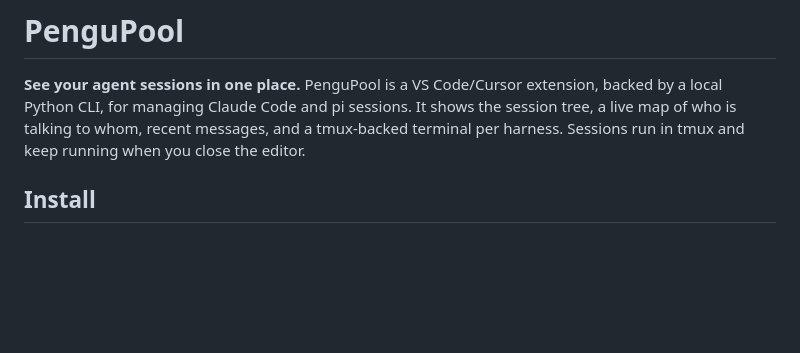
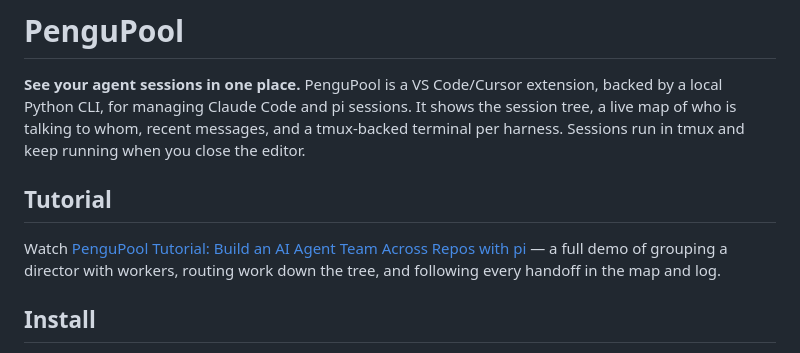
Before and after one commit to nduwork/pengutool, a Markdown page: README.md, the part around the change. Rendered like a GitHub page; blank space fills up the shorter version.

Commit message:
docs: link the PenguPool tutorial video from the README
A short Tutorial section after the intro points at the walkthrough:
build an agent team across repos with pi.

Co-Authored-By: Pi <noreply@pi.dev>

```diff
--- a/README.md
+++ b/README.md
@@ -1,6 +1,10 @@
 # PenguPool
 
 **See your agent sessions in one place.** PenguPool is a VS Code/Cursor extension, backed by a local Python CLI, for managing Claude Code and pi sessions. It shows the session tree, a live map of who is talking to whom, recent messages, and a tmux-backed terminal per harness. Sessions run in tmux and keep running when you close the editor.
+
+## Tutorial
+
+Watch [PenguPool Tutorial: Build an AI Agent Team Across Repos with pi](https://www.youtube.com/watch?v=CogDOQckpGU&t=31s) — a full demo of grouping a director with workers, routing work down the tree, and following every handoff in the map and log.
 
 ## Install
 
```
